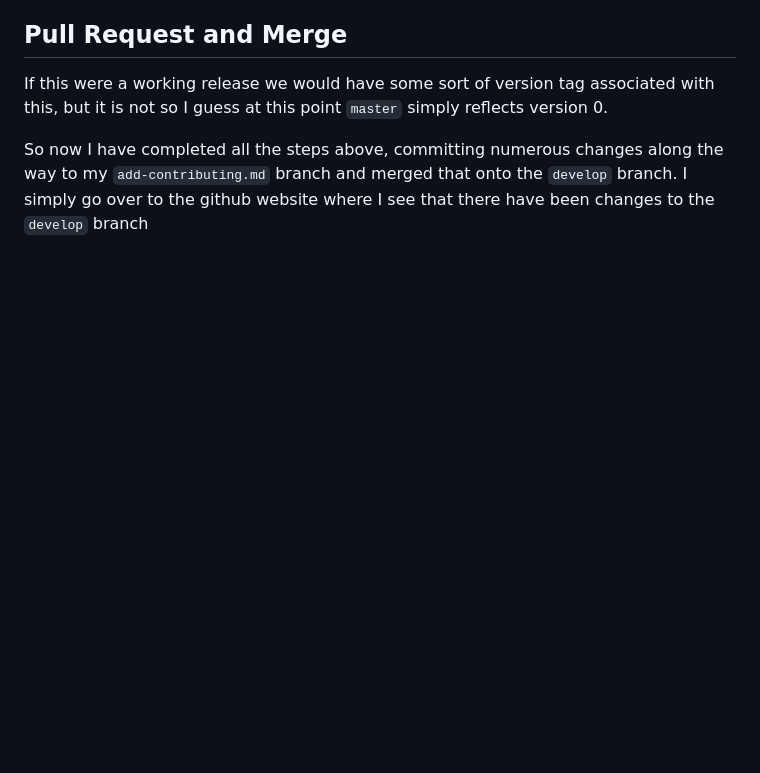
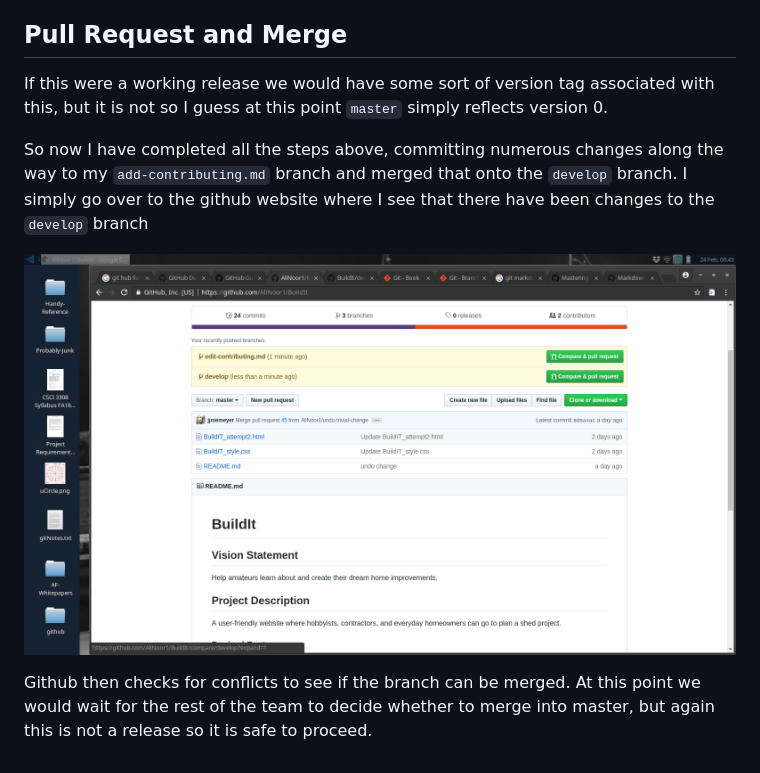
Before and after one commit to AliNoor1/BuildIt, a Markdown page: CONTRIBUTING.md, the part around the change. Drawn GitHub-style; pictures changed too: MarkdownIMG/pull-request.png (added); blank space fills up the shorter version.

```diff
--- a/CONTRIBUTING.md
+++ b/CONTRIBUTING.md
@@ -219,3 +219,7 @@ In this case, since master is not a release candidate yet and I have not made an
 If this were a working release we would have some sort of version tag associated with this, but it is not so I guess at this point `master` simply reflects version 0.
 
 So now I have completed all the steps above, committing numerous changes along the way to my `add-contributing.md` branch and merged that onto the `develop` branch. I simply go over to the github website where I see that there have been changes to the `develop` branch
+
+![pull request](/MarkdownIMG/pull-request.png)
+
+Github then checks for conflicts to see if the branch can be merged. At this point we would wait for the rest of the team to decide whether to merge into master, but again this is not a release so it is safe to proceed.
```
